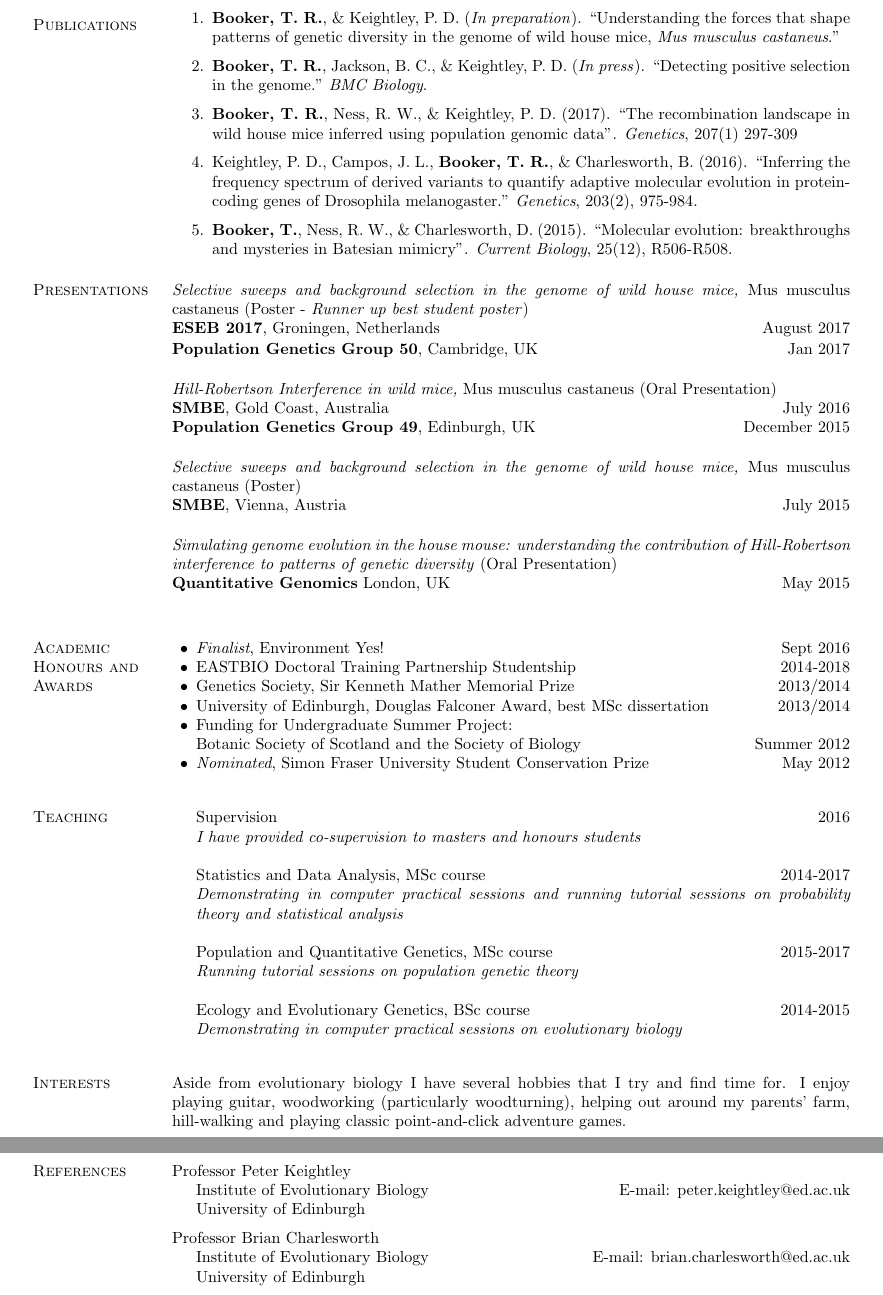
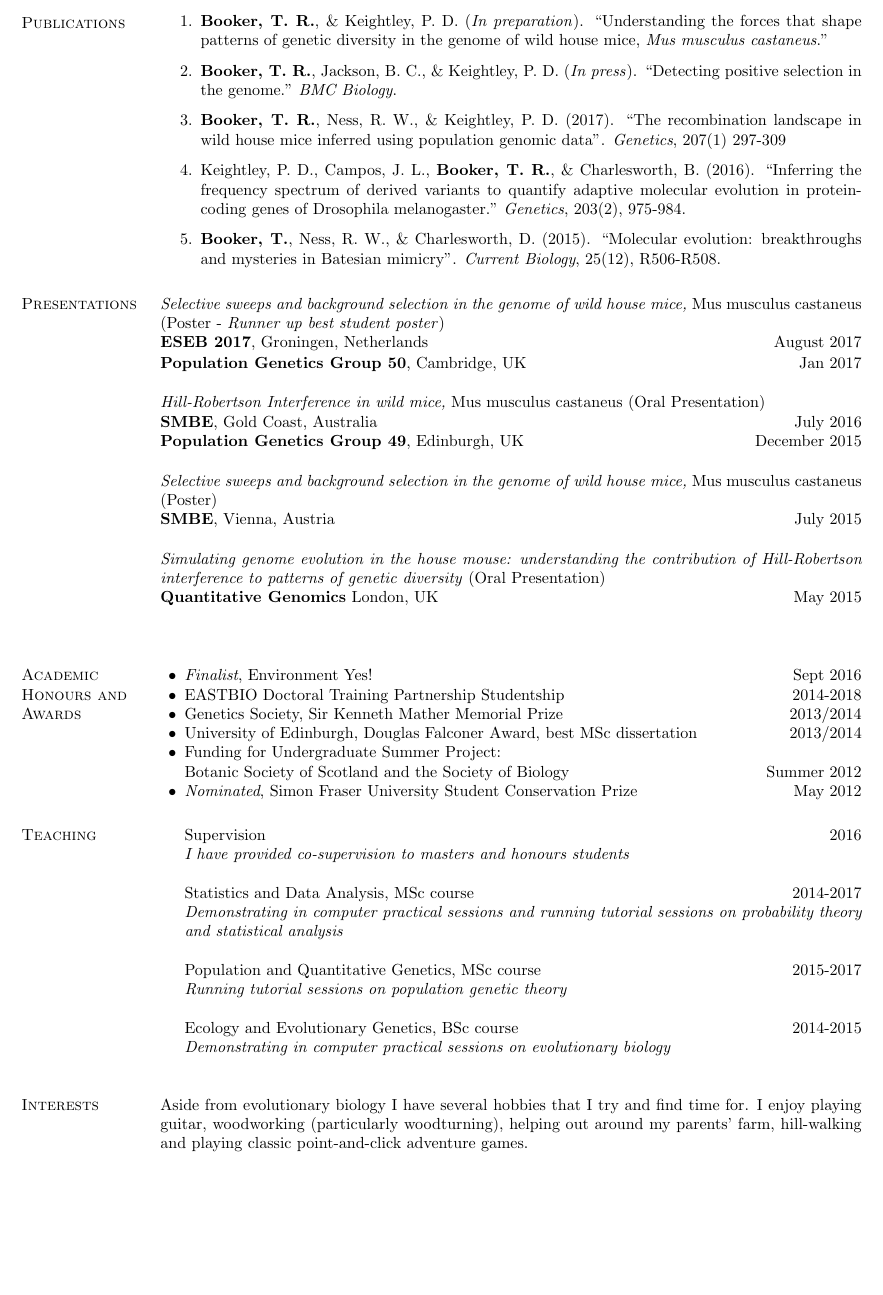
Before and after one commit to TBooker/Academic_CV, a LaTeX CV (Academic_CV.tex): two parts of pages 2 and 3 of 3 before the commit and part of page 2 of 2 after it, the two joined at a grey line, cut so that both start at the same text, the shorter picture padded with empty space. Compiled offline with pdfLaTeX.

Commit message:
Add files via upload

```diff
--- a/Academic_CV.tex
+++ b/Academic_CV.tex
@@ -83,7 +83,7 @@
             %includefoot, % Uncomment to put page number above margin
             marginparwidth=1.2in,     % Length of section titles
             marginparsep=.05in,       % Space between titles and text
-            margin=0.7in,               % 1 inch margins
+            margin=0.6in,               % 1 inch margins
             includemp]{geometry}
 
 %% Use these lines for A4-sized paper
@@ -109,7 +109,7 @@
 %
 \usepackage{fancyhdr,lastpage}
 \pagestyle{fancy}
-%\pagestyle{empty}      % Uncomment this to get rid of page numbers
+\pagestyle{empty}      % Uncomment this to get rid of page numbers
 \fancyhf{}\renewcommand{\headrulewidth}{0pt}
 \fancyfootoffset{\marginparsep+\marginparwidth}
 \newlength{\footpageshift}
@@ -183,7 +183,7 @@
         {\begin{list}{#1}{%
         \setlength{\partopsep}{0pt}%
         \setlength{\topsep}{0pt}}}
-        {\end{list}\vspace{-.6\baselineskip}}
+        {\end{list}\vspace{-.5\baselineskip}}
 
 % An itemize-style list with little space between items
 \newenvironment{innerlist}[1][\enskip\textbullet]%
@@ -194,13 +194,13 @@
 % when used as the first thing in a \section
 \newenvironment{loneinnerlist}[1][\enskip\textbullet]%
         {\begin{itemize}[#1,leftmargin=*,parsep=0pt,itemsep=0pt,topsep=0pt,partopsep=0pt]}
-        {\end{itemize}\vspace{-.6\baselineskip}}
+        {\end{itemize}\vspace{-.5\baselineskip}}
 
 % To add some paragraph space between lines.
 % This also tells LaTeX to preferably break a page on one of these gaps
 % if there is a needed pagebreak nearby.
-\newcommand{\blankline}{\quad\pagebreak[3]}
-\newcommand{\halfblankline}{\quad\vspace{-0.5\baselineskip}\pagebreak[3]}
+\newcommand{\blankline}{\quad\pagebreak[2]}
+\newcommand{\halfblankline}{\quad\vspace{-0.3\baselineskip}\pagebreak[2]}
 
 % Uses hyperref to link DOI
 \newcommand\doilink[1]{\href{http://dx.doi.org/#1}{#1}}
@@ -374,6 +374,7 @@ Stirling, Scotland
 \emph{Simulating genome evolution in the house mouse: understanding the contribution of Hill-Robertson interference to patterns of genetic diversity} (Oral Presentation)\\
 {\bf Quantitative Genomics} London, UK \hfill May 2015 \\[0.01in]
 
+\halfblankline
 
 
 \section{Academic Honours and Awards}
@@ -388,7 +389,6 @@ Stirling, Scotland
 
 \end{innerlist}
 
-\halfblankline
 
 \section{Teaching}
 
@@ -415,21 +415,21 @@ Stirling, Scotland
 Aside from evolutionary biology I have several hobbies that I try and find time for. I enjoy playing guitar, woodworking (particularly woodturning), helping out around my parents' farm, hill-walking and playing classic point-and-click adventure games.
 
 
-\section{References}
+%\section{References}
 
-Professor Peter Keightley
-\begin{innerlist}
-\item[]  Institute of Evolutionary Biology \hfill{E-mail: peter.keightley@ed.ac.uk}\\
-University of Edinburgh
-\end{innerlist}
+%Professor Peter Keightley
+%\begin{innerlist}
+%\item[]  Institute of Evolutionary Biology \hfill{E-mail: %peter.keightley@ed.ac.uk}\\
+%University of Edinburgh
+%\end{innerlist}
 
-\halfblankline
+%\halfblankline
 
-Professor Brian Charlesworth
-\begin{innerlist}
-\item[]  Institute of Evolutionary Biology \hfill{E-mail: brian.charlesworth@ed.ac.uk}\\
-University of Edinburgh
-\end{innerlist}
+%Professor Brian Charlesworth
+%\begin{innerlist}
+%\item[]  Institute of Evolutionary Biology \hfill{E-mail: %brian.charlesworth@ed.ac.uk}\\
+%University of Edinburgh
+%\end{innerlist}
 
 \end{document}
 
```
